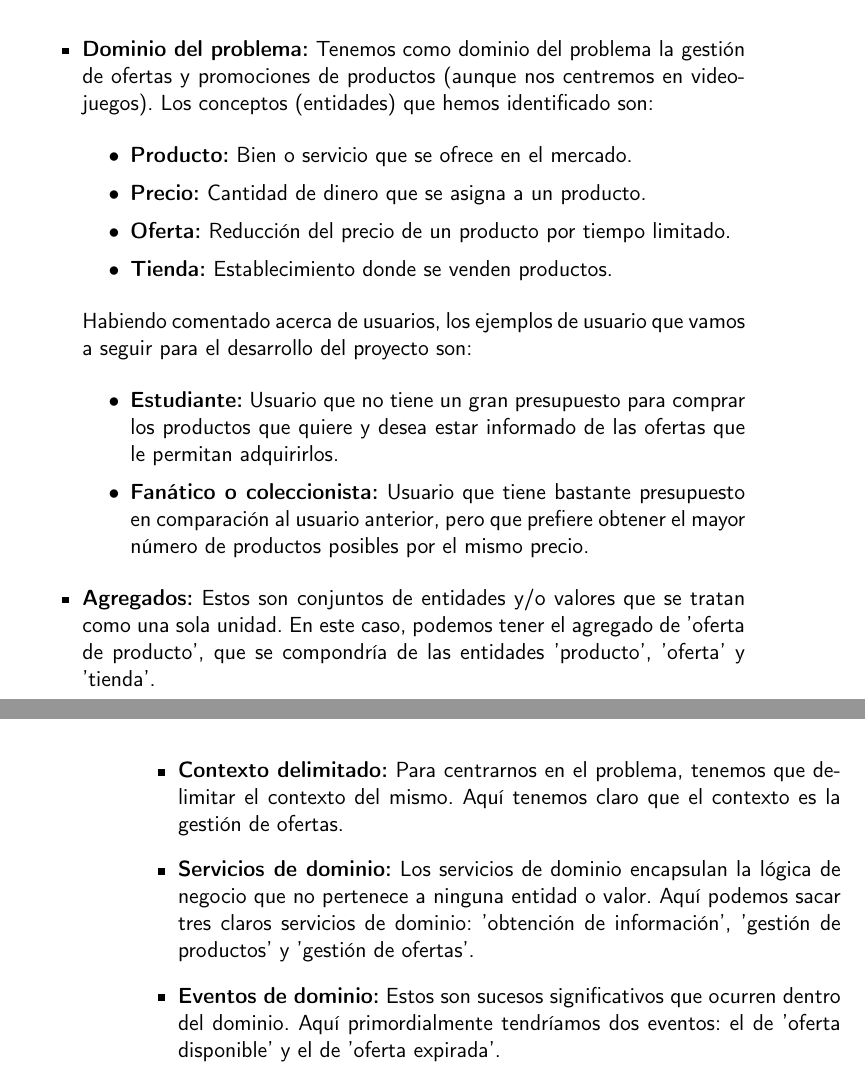
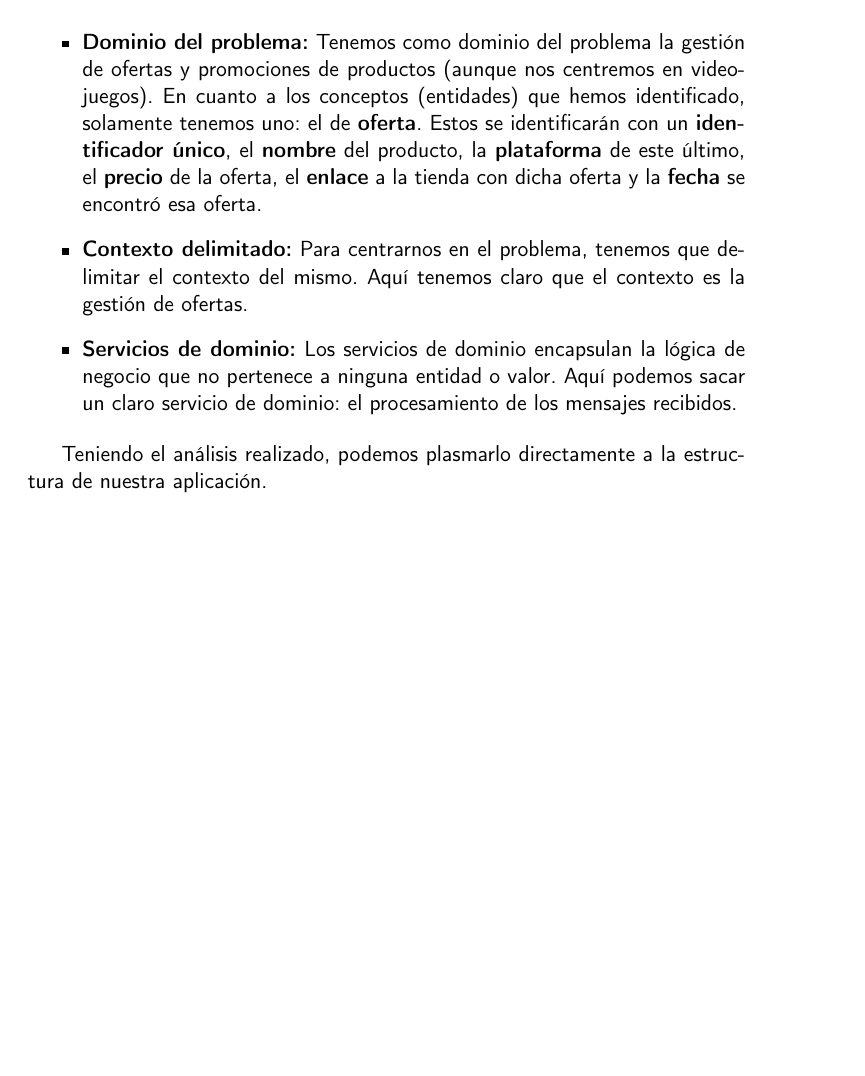
Before and after one commit to jero-dev/proyecto-tfg, a LaTeX book (doc/proyecto.tex, which reads doc/secciones/04_analisis.tex): two parts of pages 23 and 24 of 25 before the commit and part of page 23 of 25 after it, the two joined at a grey line, cut so that both start at the same text, the shorter picture padded with empty space. Compiled offline with pdfLaTeX.

Commit message:
Modificar el contenido del análisis del problema

```diff
--- a/doc/secciones/04_analisis.tex
+++ b/doc/secciones/04_analisis.tex
@@ -8,35 +8,19 @@ concentrarnos totalmente en él.
 \begin{itemize}
     \item \textbf{Dominio del problema:} Tenemos como dominio del problema la
     gestión de ofertas y promociones de productos (aunque nos centremos en
-    videojuegos). Los conceptos (entidades) que hemos identificado son:
-    \begin{itemize}
-        \item \textbf{Producto:} Bien o servicio que se ofrece en el mercado.
-        \item \textbf{Precio:} Cantidad de dinero que se asigna a un producto.
-        \item \textbf{Oferta:} Reducción del precio de un producto por tiempo
-        limitado.
-        \item \textbf{Tienda:} Establecimiento donde se venden productos.
-    \end{itemize}
-    Habiendo comentado acerca de usuarios, los ejemplos de usuario que vamos a
-    seguir para el desarrollo del proyecto son:
-    \begin{itemize}
-        \item \textbf{Estudiante:} Usuario que no tiene un gran presupuesto para
-        comprar los productos que quiere y desea estar informado de las ofertas que
-        le permitan adquirirlos.
-        \item \textbf{Fanático o coleccionista:} Usuario que tiene bastante
-        presupuesto en comparación al usuario anterior, pero que prefiere obtener
-        el mayor número de productos posibles por el mismo precio.
-    \end{itemize}
-    \item \textbf{Agregados:} Estos son conjuntos de entidades y/o valores que se
-    tratan como una sola unidad. En este caso, podemos tener el agregado de 'oferta
-    de producto', que se compondría de las entidades 'producto', 'oferta' y 'tienda'.
+    videojuegos). En cuanto a los conceptos (entidades) que hemos identificado,
+    solamente tenemos uno: el de \textbf{oferta}. Estos se identificarán con un
+    \textbf{identificador único}, el \textbf{nombre} del producto, la
+    \textbf{plataforma} de este último, el \textbf{precio} de la oferta, el
+    \textbf{enlace} a la tienda con dicha oferta y la \textbf{fecha} se encontró
+    esa oferta.
     \item \textbf{Contexto delimitado:} Para centrarnos en el problema, tenemos que
     delimitar el contexto del mismo. Aquí tenemos claro que el contexto es la
     gestión de ofertas.
     \item \textbf{Servicios de dominio:} Los servicios de dominio encapsulan la
     lógica de negocio que no pertenece a ninguna entidad o valor. Aquí podemos sacar
-    tres claros servicios de dominio: 'obtención de información', 'gestión de
-    productos' y 'gestión de ofertas'.
-    \item \textbf{Eventos de dominio:} Estos son sucesos significativos que ocurren
-    dentro del dominio. Aquí primordialmente tendríamos dos eventos: el de 'oferta
-    disponible' y el de 'oferta expirada'.
+    un claro servicio de dominio: el procesamiento de los mensajes recibidos.
 \end{itemize}
+
+Teniendo el análisis realizado, podemos plasmarlo directamente a la estructura de
+nuestra aplicación.
```
